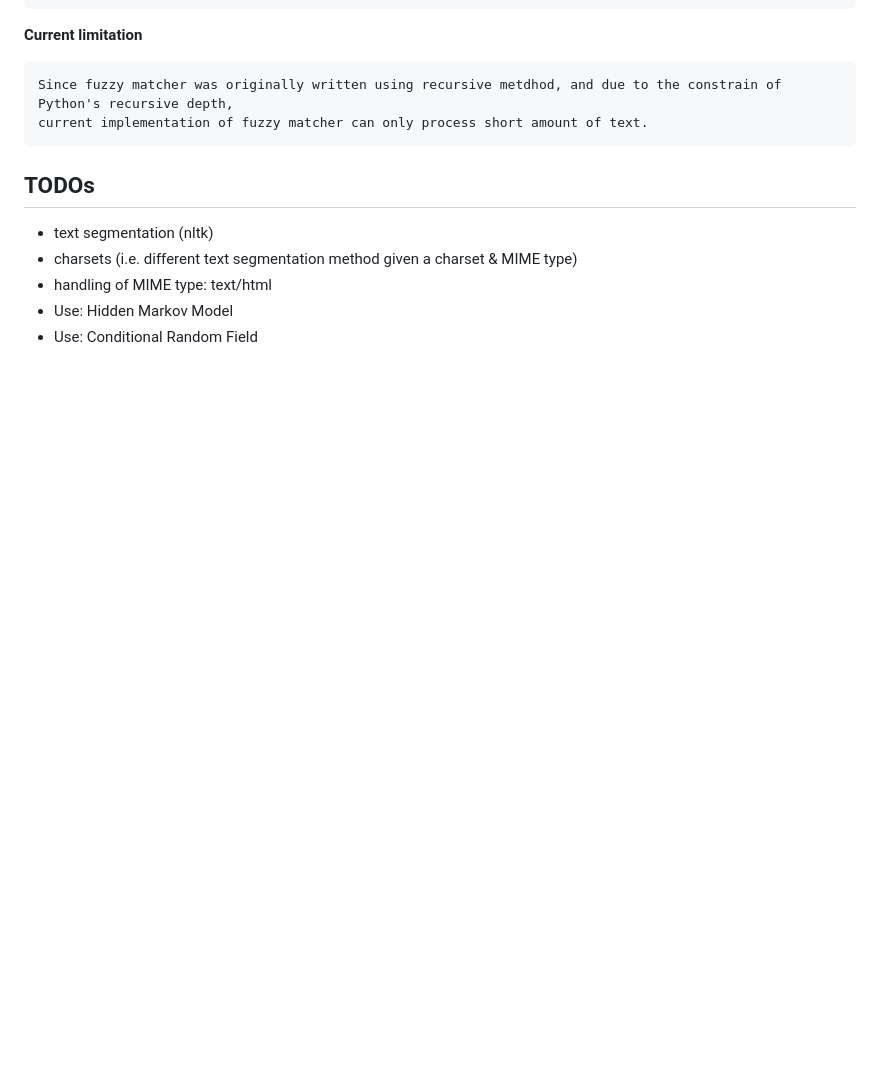
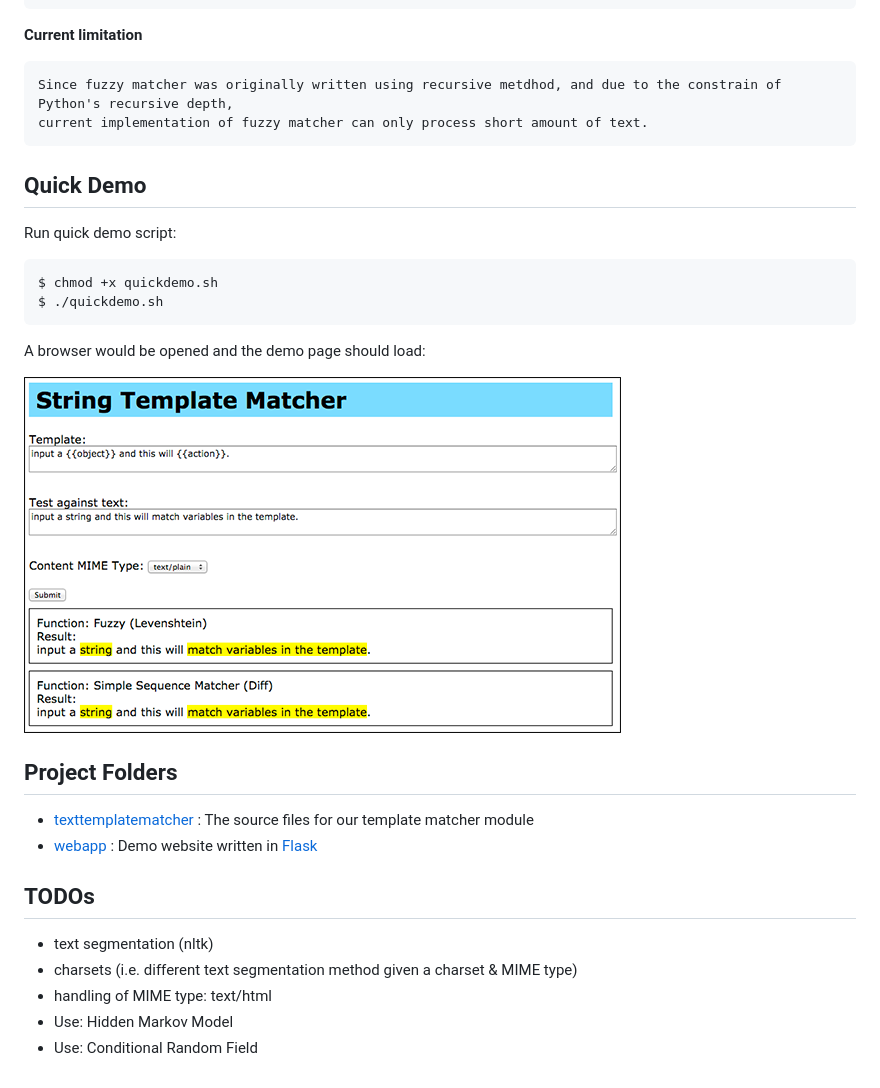
Before and after one commit to EwyynTomato/PyTextTemplateMatcher, a Markdown page: README.md, the part around the change. Rendered like a GitHub page; pictures changed too: docresources/sc00.png (added); blank space fills up the shorter version.

Commit message:
Added quick demo

````diff
--- a/README.md
+++ b/README.md
@@ -43,6 +43,25 @@ Marked: input a {{string}} and this will {{match variables in the template}}.
     Since fuzzy matcher was originally written using recursive metdhod, and due to the constrain of Python's recursive depth,
     current implementation of fuzzy matcher can only process short amount of text.
 
+Quick Demo
+----------
+
+Run quick demo script:
+
+```bash
+$ chmod +x quickdemo.sh
+$ ./quickdemo.sh
+```
+
+A browser would be opened and the demo page should load:
+
+![demoscreenshot](docresources/sc00.png)
+
+
+Project Folders
+---------------
+- [texttemplatematcher](texttemplatematcher) : The source files for our template matcher module
+- [webapp](webapp) : Demo website written in [Flask](http://flask.pocoo.org/)
 
 TODOs
 -----
````
Also changed, not shown: 6 other files.
